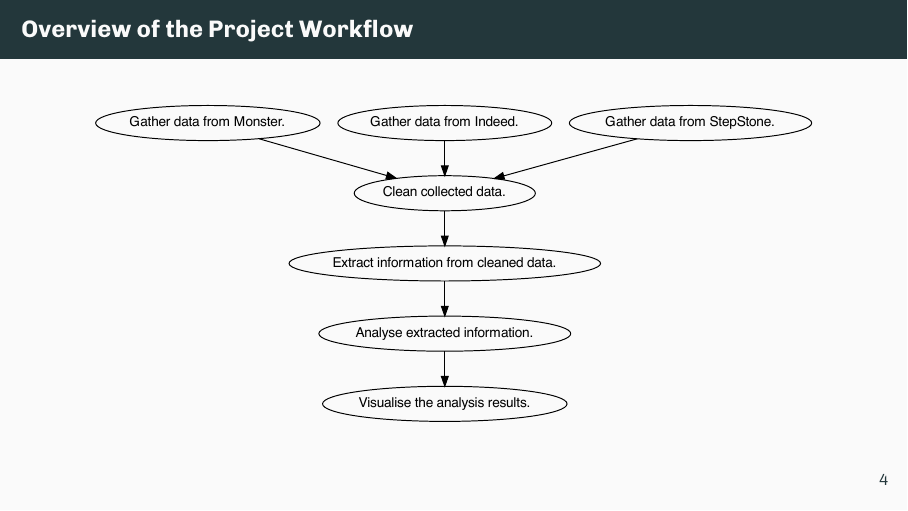
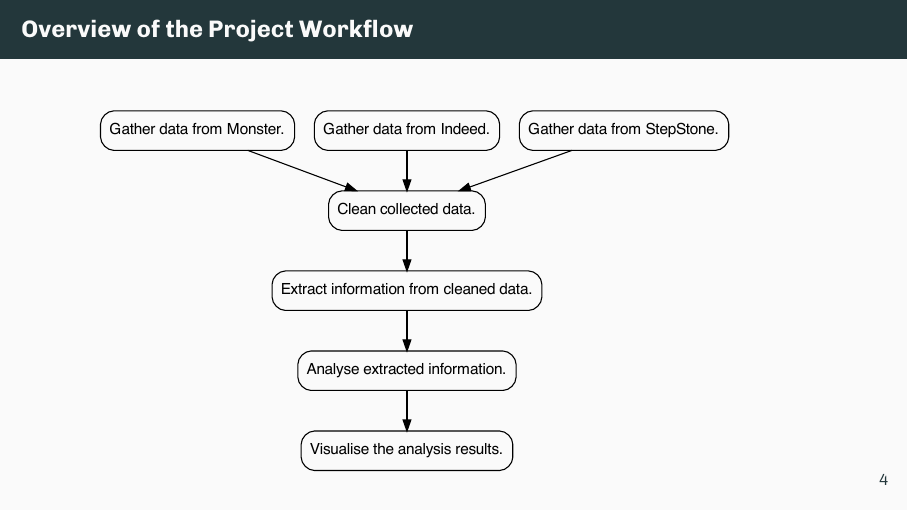
Before and after one commit to reitermarkus/infosec-job-scraper, LaTeX slides (tex/presentation.tex): page 5 of 28. Compiled offline with XeLaTeX.

Commit message:
Make workflow graphs nicer.

```diff
--- a/tex/presentation.tex
+++ b/tex/presentation.tex
@@ -47,7 +47,7 @@
   \end{frame}
 
   \begin{frame}{Overview of the Project Workflow}
-    \includegraphics[width=\textwidth]{project-workflow.dot.pdf}
+    \includegraphics[height=\textheight]{project-workflow.dot.pdf}
   \end{frame}
 
   \begin{frame}{Evaluation of Scraping Tools: OctoParse}
```
Also changed, not shown: tex/assets/indeed-workflow.dot.pdf, tex/assets/monster-workflow.dot.pdf, tex/assets/project-workflow.dot.pdf, tex/assets/stepstone-workflow.dot.pdf, 4 other files.
